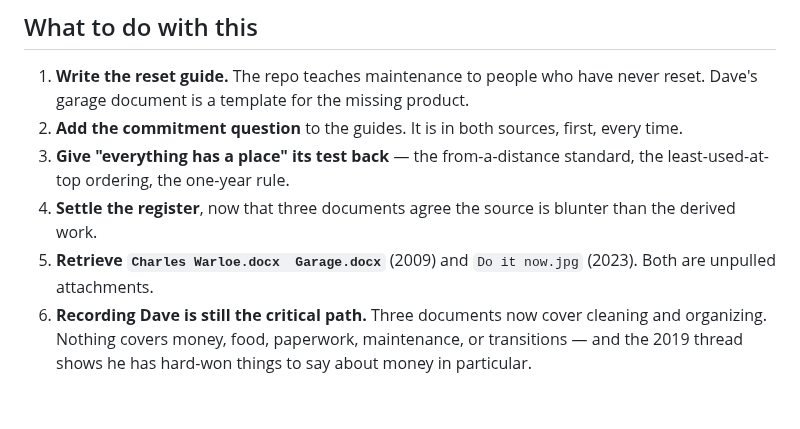
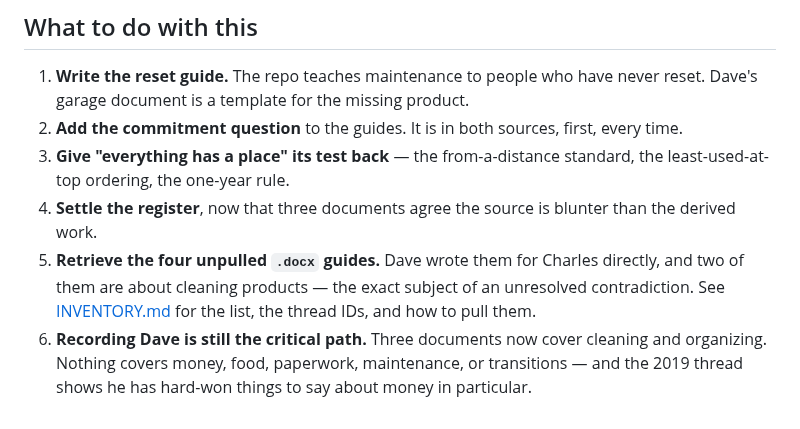
Before and after one commit to cwarloe/mr-life-manager, a Markdown page: source-material/2009-10-26-analysis.md, the part around the change. Rendered like a GitHub page.

```diff
--- a/source-material/2009-10-26-analysis.md
+++ b/source-material/2009-10-26-analysis.md
@@ -175,8 +175,10 @@ consistent, deliberate pattern, not a quirk.
    standard, the least-used-at-top ordering, the one-year rule.
 4. **Settle the register**, now that three documents agree the source is blunter
    than the derived work.
-5. **Retrieve `Charles Warloe.docx  Garage.docx`** (2009) and `Do it now.jpg`
-   (2023). Both are unpulled attachments.
+5. **Retrieve the four unpulled `.docx` guides.** Dave wrote them for Charles
+   directly, and two of them are about cleaning products — the exact subject of
+   an unresolved contradiction. See [INVENTORY.md](INVENTORY.md) for the list,
+   the thread IDs, and how to pull them.
 6. **Recording Dave is still the critical path.** Three documents now cover
    cleaning and organizing. Nothing covers money, food, paperwork, maintenance,
    or transitions — and the 2019 thread shows he has hard-won things to say about
```
Also changed, not shown: source-material/INVENTORY.md (added, +58 -0 lines).
